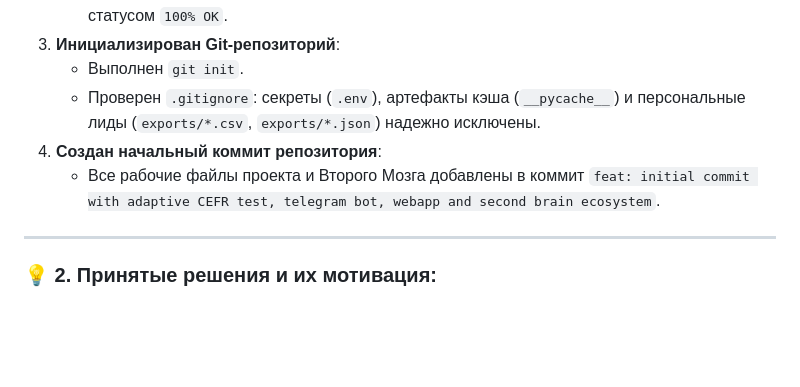
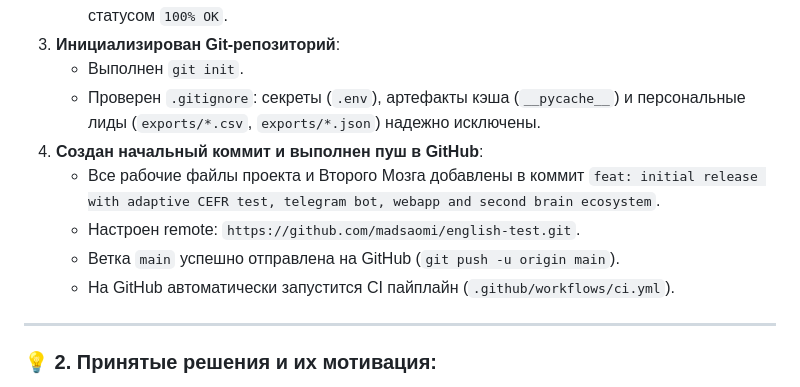
Before and after one commit to madsaomi/english-test, a Markdown page: agents/history/session_2026-09-17_06_git_init.md, the part around the change. Drawn GitHub-style; blank space fills up the shorter version.

Commit message:
docs: update session log with remote origin push details

```diff
--- a/agents/history/session_2026-09-17_06_git_init.md
+++ b/agents/history/session_2026-09-17_06_git_init.md
@@ -17,8 +17,11 @@
 3. **Инициализирован Git-репозиторий**:
    - Выполнен `git init`.
    - Проверен `.gitignore`: секреты (`.env`), артефакты кэша (`__pycache__`) и персональные лиды (`exports/*.csv`, `exports/*.json`) надежно исключены.
-4. **Создан начальный коммит репозитория**:
-   - Все рабочие файлы проекта и Второго Мозга добавлены в коммит `feat: initial commit with adaptive CEFR test, telegram bot, webapp and second brain ecosystem`.
+4. **Создан начальный коммит и выполнен пуш в GitHub**:
+   - Все рабочие файлы проекта и Второго Мозга добавлены в коммит `feat: initial release with adaptive CEFR test, telegram bot, webapp and second brain ecosystem`.
+   - Настроен remote: `https://github.com/madsaomi/english-test.git`.
+   - Ветка `main` успешно отправлена на GitHub (`git push -u origin main`).
+   - На GitHub автоматически запустится CI пайплайн (`.github/workflows/ci.yml`).
 
 ---
 
```
